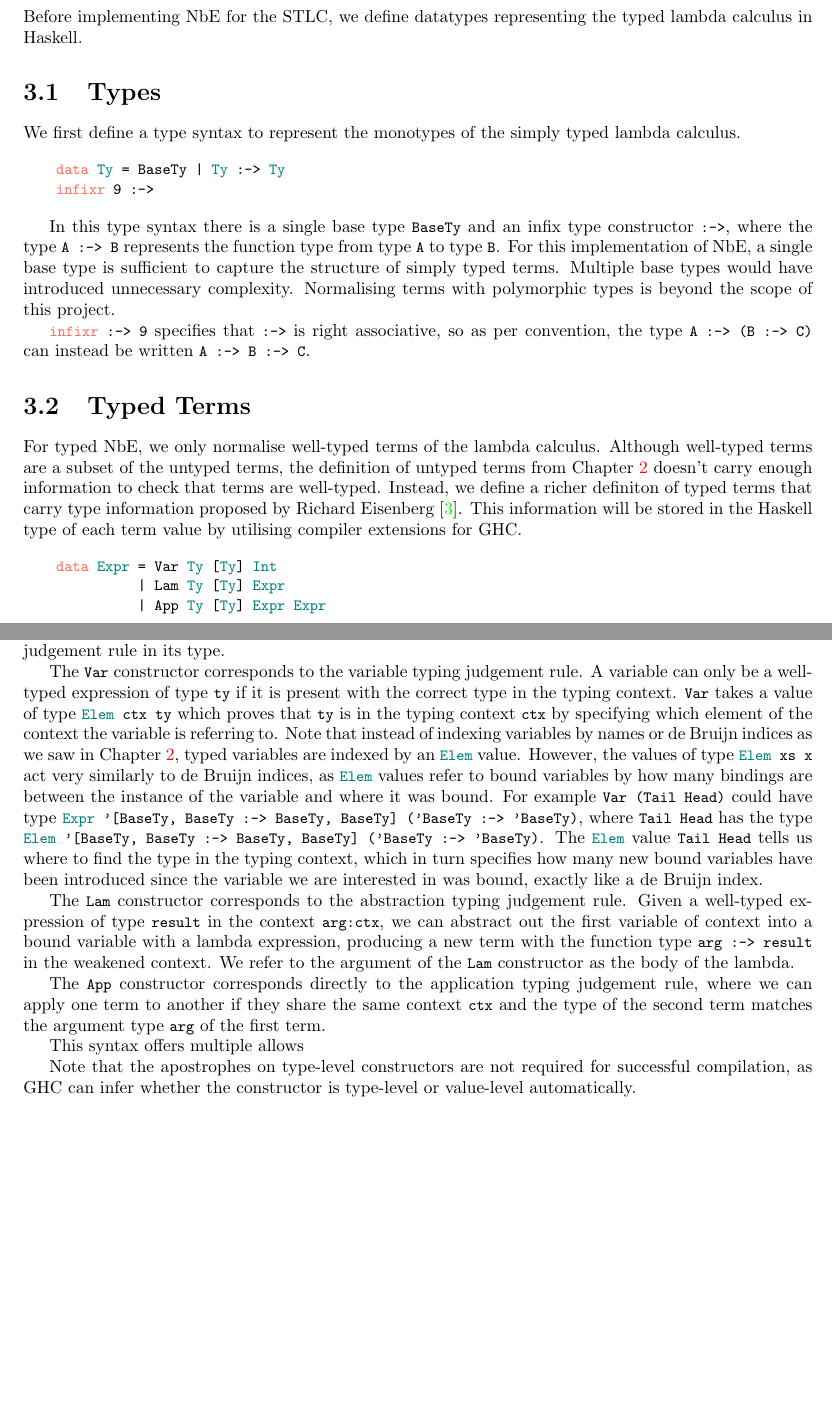
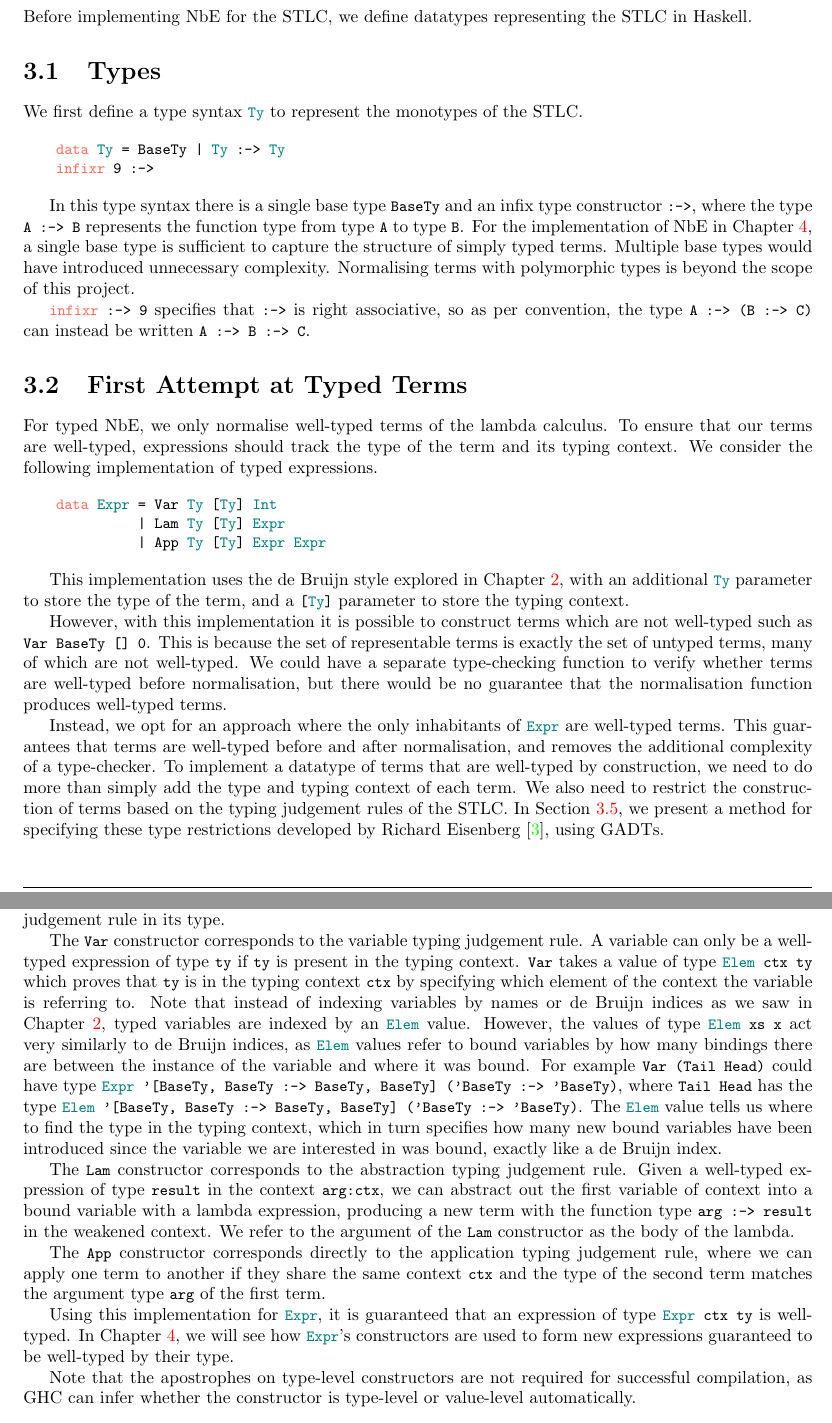
Before and after one commit to LucasOJ/NbE, a LaTeX thesis (Documentation/dissertation.tex, which reads Documentation/chapters/TypedLambdaCalculus.tex): two parts of pages 15 and 17 of 23, joined at a grey line, cut so that both start at the same text, the shorter picture padded with empty space. Compiled offline with pdfLaTeX.

Commit message:
Motivated use of GADT for typed term syntax

```diff
--- a/Documentation/chapters/TypedLambdaCalculus.tex
+++ b/Documentation/chapters/TypedLambdaCalculus.tex
@@ -4,29 +4,26 @@
 % TODO: STLC Abbreviation defininition
 % TODO: Why choose STLC? Just as powerful as Turing Machine, simple
 
-Before implementing NbE for the STLC, we define datatypes representing the typed lambda calculus in Haskell.
+Before implementing NbE for the STLC, we define datatypes representing the STLC in Haskell.
 
 \section{Types}
 
-We first define a type syntax to represent the monotypes of the simply typed lambda calculus.
+We first define a type syntax \code{Ty} to represent the monotypes of the STLC.
 
 \begin{lstlisting}
     data Ty = BaseTy | Ty :-> Ty
     infixr 9 :->
 \end{lstlisting}
 
-In this type syntax there is a single base type \code{BaseTy} and an infix type constructor \code{:->}, where the type \code{A :-> B} represents the function type from type \code{A} to type \code{B}. For this implementation of NbE, a single base type is sufficient to capture the structure of simply typed terms. Multiple base types would have introduced unnecessary complexity.
+In this type syntax there is a single base type \code{BaseTy} and an infix type constructor \code{:->}, where the type \code{A :-> B} represents the function type from type \code{A} to type \code{B}. For the implementation of NbE in Chapter \ref{chap:typednbe}, a single base type is sufficient to capture the structure of simply typed terms. Multiple base types would have introduced unnecessary complexity.
 %TODO: Justify why, type checking?
 Normalising terms with polymorphic types is beyond the scope of this project.
 
 \code{infixr :-> 9} specifies that \code{:->} is right associative, so as per convention, the type \code{A :-> (B :-> C)} can instead be written \code{A :-> B :-> C}.
 
-\section{Typed Terms}
+\section{First Attempt at Typed Terms}
 
-For typed NbE, we only normalise well-typed terms of the lambda calculus. Although well-typed terms are a subset of the untyped terms, the definition of untyped terms from Chapter \ref{chap:untypednbe} doesn't carry enough information to check that terms are well-typed.
-% TODO: Review, not great angle as type more related than just information storage
-Instead, we define a richer definiton of typed terms that carry type information proposed by Richard Eisenberg \cite{GADTs}. This information will be stored in the Haskell type of each term value by utilising compiler extensions for GHC.
-% Well-typed by contruction better for haskell than type checking
+For typed NbE, we only normalise well-typed terms of the lambda calculus. To ensure that our terms are well-typed, expressions should track the type of the term and its typing context. We consider the following implementation of typed expressions.
 
 \begin{lstlisting}
     data Expr = Var Ty [Ty] Int
@@ -34,5 +31,5 @@ Instead, we define a richer definiton of typed terms that carry type information
               | App Ty [Ty] Expr Expr
 \end{lstlisting}
 
-% TODO: Repeated parameter - property of Expr' rather than constructor
+This implementation uses the de Bruijn style explored in Chapter \ref{chap:untypednbe}, with an additional \code{Ty} parameter to store the type of the term, and a \code{[Ty]} parameter to store the typing context.
 
@@ -40,5 +37,11 @@ Instead, we define a richer definiton of typed terms that carry type information
 
-GADTs are a generalisation of algebraic datatypes, where the type signature of each constructor is explicitly specified. The canonical example for the use of GADTs is length-indexed vectors, where the length of each vector is tracked in its type.
+However, with this implementation it is possible to construct terms which are not well-typed such as \code{Var BaseTy [] 0}. This is because the set of representable terms is exactly the set of untyped terms, many of which are not well-typed. We could have a separate type-checking function to verify whether terms are well-typed before normalisation, but there would be no guarantee that the normalisation function produces well-typed terms.
+
+Instead, we opt for an approach where the only inhabitants of \code{Expr} are well-typed terms. This guarantees that terms are well-typed before and after normalisation, and removes the additional complexity of a type-checker. To implement a datatype of terms that are well-typed by construction, we need to do more than simply add the type and typing context of each term. We also need to restrict the construction of terms based on the typing judgement rules of the STLC. In Section \ref{sect:typedsyntax}, we present a method for specifying these type restrictions developed by Richard Eisenberg \cite{GADTs}, using GADTs.
+
+\section{Introduction to Generalised Algebraic Datatypes (GADTs)}
+
+GADTs are a generalisation of algebraic datatypes, where the type signature of each constructor is explicitly specified. The canonical example of a GADT is the length-indexed vector, where the length of each vector is tracked in its type.
 
 To track the length of the vector in its type, we first need a way of representing numbers at the type-level. A standard way of representing the natural numbers at value-level is as follows:
 
@@ -126,16 +130,15 @@ A value of type \code{Expr ctx ty} is a well-typed expression of the STLC of typ
 % TODO: explain typing context
 % TODO: DeBruijn Variables
 
-The \code{Var} constructor corresponds to the variable typing judgement rule. A variable can only be a well-typed expression of type \code{ty} if it is present with the correct type in the typing context. \code{Var} takes a value of type \code{Elem ctx ty} which proves that \code{ty} is in the typing context \code{ctx} by specifying which element of the context the variable is referring to.
+The \code{Var} constructor corresponds to the variable typing judgement rule. A variable can only be a well-typed expression of type \code{ty} if \code{ty} is present in the typing context. \code{Var} takes a value of type \code{Elem ctx ty} which proves that \code{ty} is in the typing context \code{ctx} by specifying which element of the context the variable is referring to.
 % TODO: Check above
-Note that instead of indexing variables by names or de Bruijn indices as we saw in Chapter \ref{chap:untypednbe}, typed variables are indexed by an \code{Elem} value. However, the values of type \code{Elem xs x} act very similarly to de Bruijn indices, as \code{Elem} values refer to bound variables by how many bindings are between the instance of the variable and where it was bound. For example \code{Var (Tail Head)} could have type \code{Expr '[BaseTy, BaseTy :-> BaseTy, BaseTy] ('BaseTy :-> 'BaseTy)}, where \code{Tail Head} has the type \code{Elem '[BaseTy, BaseTy :-> BaseTy, BaseTy] ('BaseTy :-> 'BaseTy)}. The \code{Elem} value \code{Tail Head} tells us where to find the type in the typing context, which in turn specifies how many new bound variables have been introduced since the variable we are interested in was bound, exactly like a de Bruijn index.
+Note that instead of indexing variables by names or de Bruijn indices as we saw in Chapter \ref{chap:untypednbe}, typed variables are indexed by an \code{Elem} value. However, the values of type \code{Elem xs x} act very similarly to de Bruijn indices, as \code{Elem} values refer to bound variables by how many bindings there are between the instance of the variable and where it was bound. For example \code{Var (Tail Head)} could have type \code{Expr '[BaseTy, BaseTy :-> BaseTy, BaseTy] ('BaseTy :-> 'BaseTy)}, where \code{Tail Head} has the type \code{Elem '[BaseTy, BaseTy :-> BaseTy, BaseTy] ('BaseTy :-> 'BaseTy)}. The \code{Elem} value tells us where to find the type in the typing context, which in turn specifies how many new bound variables have been introduced since the variable we are interested in was bound, exactly like a de Bruijn index.
 
 The \code{Lam} constructor corresponds to the abstraction typing judgement rule. Given a well-typed expression of type \code{result} in the context \code{arg:ctx}, we can abstract out the first variable of context into a bound variable with a lambda expression, producing a new term with the function type \code{arg :-> result} in the weakened context. We refer to the argument of the \code{Lam} constructor as the body of the lambda.
 
 The \code{App} constructor corresponds directly to the application typing judgement rule, where we can apply one term to another if they share the same context \code{ctx} and the type of the second term matches the argument type \code{arg} of the first term.
 
-% TODO: Why awesome?
-This syntax offers multiple allows
+Using this implementation for \code{Expr}, it is guaranteed that an expression of type \code{Expr ctx ty} is well-typed. In Chapter \ref{chap:typednbe}, we will see how \code{Expr}'s constructors are used to form new expressions guaranteed to be well-typed by their type.
 
 % TODO: Input/Ouput type as pre-condition/post-condition (eg empty context), programs as proof
 
```
Also changed, not shown: Documentation/chapters/TypedNbE.tex (+2 -0 lines), Documentation/dissertation.pdf, Documentation/chapters/TypedLambdaCalculus.tex (21 more changed lines).
